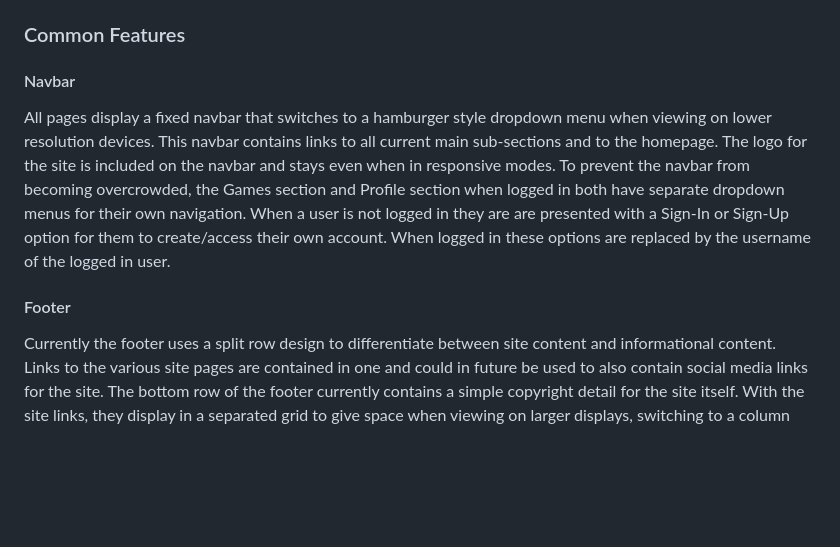
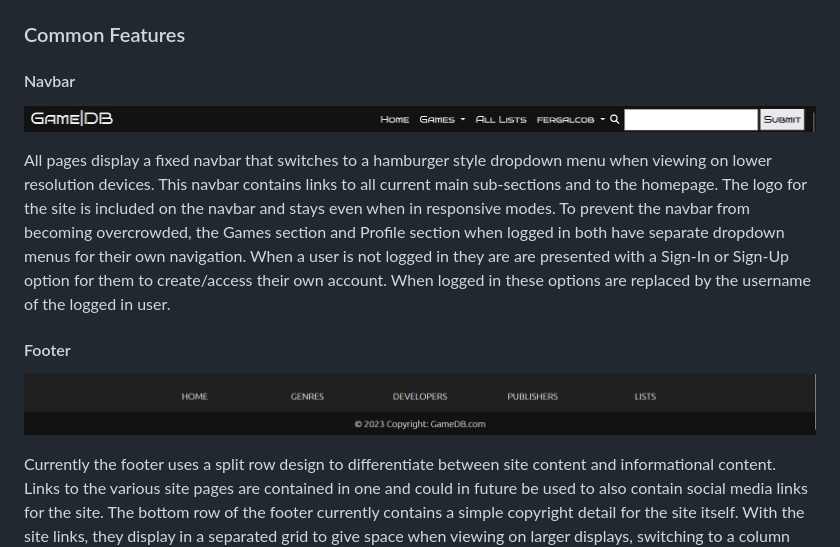
Before and after one commit to fergalcob/gamedb-live, a Markdown page: README.md, the part around the change. GitHub-like rendering; blank space fills up the shorter version.

```diff
--- a/README.md
+++ b/README.md
@@ -41,10 +41,13 @@ To implement full CRUD functionality which is accessible to standard users acces
 ### Common Features
 
 #### Navbar
+![Navbar-Desktop](README/header_desktop.png)
 
 All pages display a fixed navbar that switches to a hamburger style dropdown menu when viewing on lower resolution devices. This navbar contains links to all current main sub-sections and to the homepage. The logo for the site is included on the navbar and stays even when in responsive modes. To prevent the navbar from becoming overcrowded, the Games section and Profile section when logged in both have separate dropdown menus for their own navigation. When a user is not logged in they are are presented with a Sign-In or Sign-Up option for them to create/access their own account. When logged in these options are replaced by the username of the logged in user.
 
 #### Footer
+
+![Footer-Desktop](README/footer_desktop.png)
 
 Currently the footer uses a split row design to differentiate between site content and informational content. Links to the various site pages are contained in one and could in future be used to also contain social media links for the site. The bottom row of the footer currently contains a simple copyright detail for the site itself. With the site links, they display in a separated grid to give space when viewing on larger displays, switching to a column layout on mobile/tablets.
 
```
